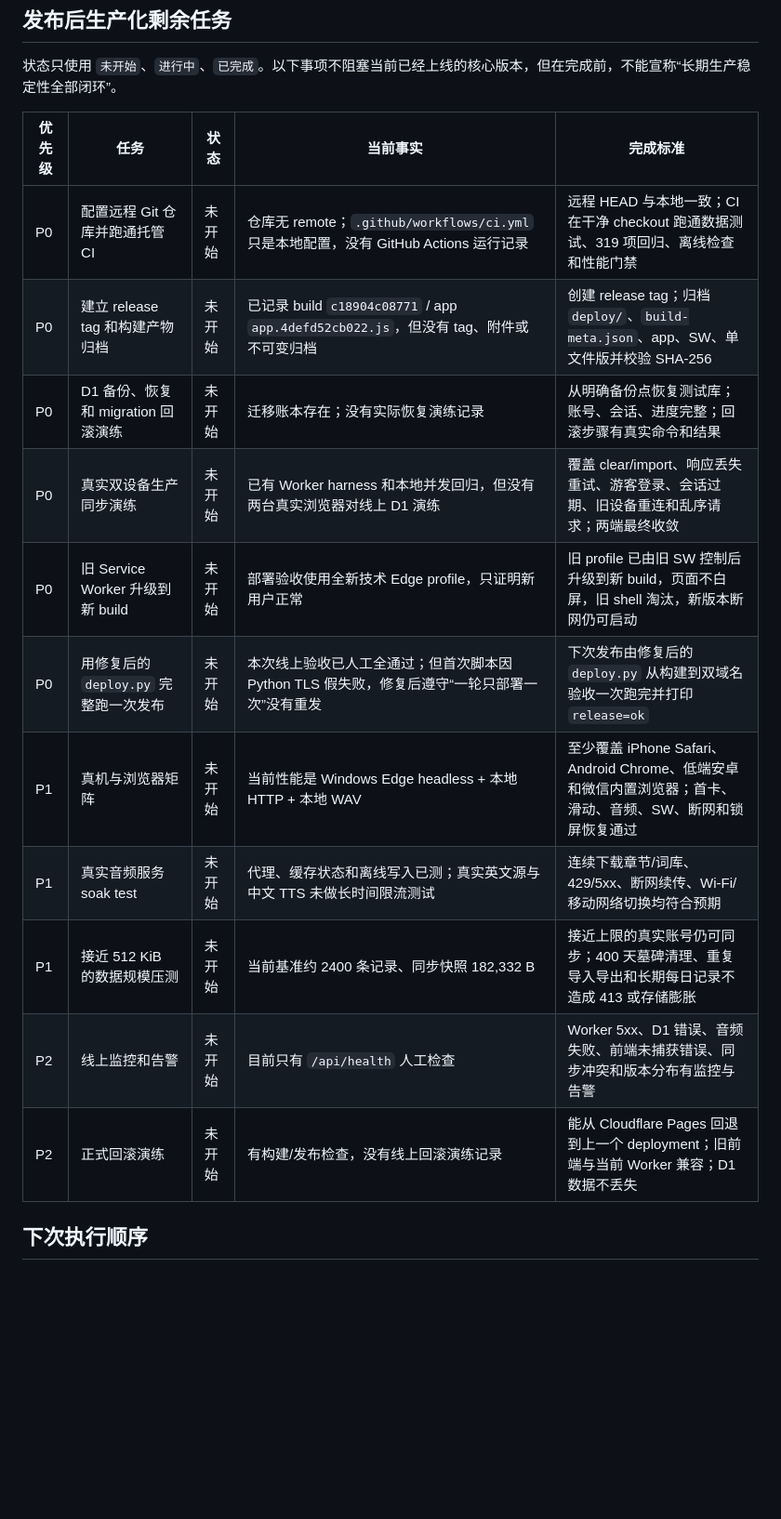
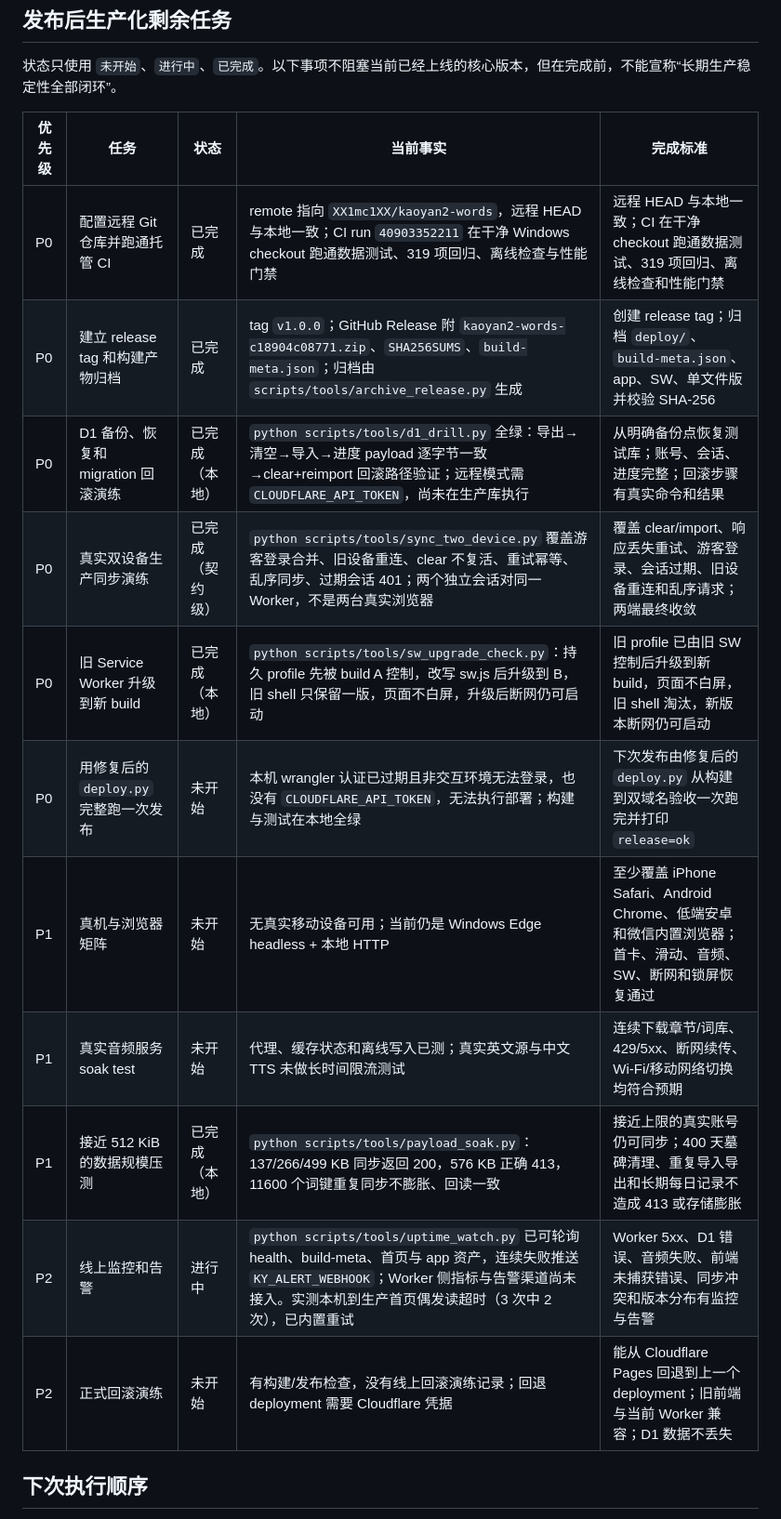
Before and after one commit to XX1mc1XX/kaoyan2-words, a Markdown page: docs/PHASES.md, the part around one of its changes. Shown at 93% size. Rendered like a GitHub page; blank space fills up the shorter version.

```diff
--- a/docs/PHASES.md
+++ b/docs/PHASES.md
@@ -54,17 +54,17 @@ Phase 0–5 的功能工程已经闭合，但生产化验证和运维闭环尚
 
 | 优先级 | 任务 | 状态 | 当前事实 | 完成标准 |
 |---|---|---|---|---|
-| P0 | 配置远程 Git 仓库并跑通托管 CI | 未开始 | 仓库无 remote；`.github/workflows/ci.yml` 只是本地配置，没有 GitHub Actions 运行记录 | 远程 HEAD 与本地一致；CI 在干净 checkout 跑通数据测试、319 项回归、离线检查和性能门禁 |
-| P0 | 建立 release tag 和构建产物归档 | 未开始 | 已记录 build `c18904c08771` / app `app.4defd52cb022.js`，但没有 tag、附件或不可变归档 | 创建 release tag；归档 `deploy/`、`build-meta.json`、app、SW、单文件版并校验 SHA-256 |
-| P0 | D1 备份、恢复和 migration 回滚演练 | 未开始 | 迁移账本存在；没有实际恢复演练记录 | 从明确备份点恢复测试库；账号、会话、进度完整；回滚步骤有真实命令和结果 |
-| P0 | 真实双设备生产同步演练 | 未开始 | 已有 Worker harness 和本地并发回归，但没有两台真实浏览器对线上 D1 演练 | 覆盖 clear/import、响应丢失重试、游客登录、会话过期、旧设备重连和乱序请求；两端最终收敛 |
-| P0 | 旧 Service Worker 升级到新 build | 未开始 | 部署验收使用全新技术 Edge profile，只证明新用户正常 | 旧 profile 已由旧 SW 控制后升级到新 build，页面不白屏，旧 shell 淘汰，新版本断网仍可启动 |
-| P0 | 用修复后的 `deploy.py` 完整跑一次发布 | 未开始 | 本次线上验收已人工全通过；但首次脚本因 Python TLS 假失败，修复后遵守“一轮只部署一次”没有重发 | 下次发布由修复后的 `deploy.py` 从构建到双域名验收一次跑完并打印 `release=ok` |
-| P1 | 真机与浏览器矩阵 | 未开始 | 当前性能是 Windows Edge headless + 本地 HTTP + 本地 WAV | 至少覆盖 iPhone Safari、Android Chrome、低端安卓和微信内置浏览器；首卡、滑动、音频、SW、断网和锁屏恢复通过 |
+| P0 | 配置远程 Git 仓库并跑通托管 CI | 已完成 | remote 指向 `XX1mc1XX/kaoyan2-words`，远程 HEAD 与本地一致；CI run `40903352211` 在干净 Windows checkout 跑通数据测试、319 项回归、离线检查与性能门禁 | 远程 HEAD 与本地一致；CI 在干净 checkout 跑通数据测试、319 项回归、离线检查和性能门禁 |
+| P0 | 建立 release tag 和构建产物归档 | 已完成 | tag `v1.0.0`；GitHub Release 附 `kaoyan2-words-c18904c08771.zip`、`SHA256SUMS`、`build-meta.json`；归档由 `scripts/tools/archive_release.py` 生成 | 创建 release tag；归档 `deploy/`、`build-meta.json`、app、SW、单文件版并校验 SHA-256 |
+| P0 | D1 备份、恢复和 migration 回滚演练 | 已完成（本地） | `python scripts/tools/d1_drill.py` 全绿：导出→清空→导入→进度 payload 逐字节一致→clear+reimport 回滚路径验证；远程模式需 `CLOUDFLARE_API_TOKEN`，尚未在生产库执行 | 从明确备份点恢复测试库；账号、会话、进度完整；回滚步骤有真实命令和结果 |
+| P0 | 真实双设备生产同步演练 | 已完成（契约级） | `python scripts/tools/sync_two_device.py` 覆盖游客登录合并、旧设备重连、clear 不复活、重试幂等、乱序同步、过期会话 401；两个独立会话对同一 Worker，不是两台真实浏览器 | 覆盖 clear/import、响应丢失重试、游客登录、会话过期、旧设备重连和乱序请求；两端最终收敛 |
+| P0 | 旧 Service Worker 升级到新 build | 已完成（本地） | `python scripts/tools/sw_upgrade_check.py`：持久 profile 先被 build A 控制，改写 sw.js 后升级到 B，旧 shell 只保留一版，页面不白屏，升级后断网仍可启动 | 旧 profile 已由旧 SW 控制后升级到新 build，页面不白屏，旧 shell 淘汰，新版本断网仍可启动 |
+| P0 | 用修复后的 `deploy.py` 完整跑一次发布 | 未开始 | 本机 wrangler 认证已过期且非交互环境无法登录，也没有 `CLOUDFLARE_API_TOKEN`，无法执行部署；构建与测试在本地全绿 | 下次发布由修复后的 `deploy.py` 从构建到双域名验收一次跑完并打印 `release=ok` |
+| P1 | 真机与浏览器矩阵 | 未开始 | 无真实移动设备可用；当前仍是 Windows Edge headless + 本地 HTTP | 至少覆盖 iPhone Safari、Android Chrome、低端安卓和微信内置浏览器；首卡、滑动、音频、SW、断网和锁屏恢复通过 |
 | P1 | 真实音频服务 soak test | 未开始 | 代理、缓存状态和离线写入已测；真实英文源与中文 TTS 未做长时间限流测试 | 连续下载章节/词库、429/5xx、断网续传、Wi-Fi/移动网络切换均符合预期 |
-| P1 | 接近 512 KiB 的数据规模压测 | 未开始 | 当前基准约 2400 条记录、同步快照 182,332 B | 接近上限的真实账号仍可同步；400 天墓碑清理、重复导入导出和长期每日记录不造成 413 或存储膨胀 |
-| P2 | 线上监控和告警 | 未开始 | 目前只有 `/api/health` 人工检查 | Worker 5xx、D1 错误、音频失败、前端未捕获错误、同步冲突和版本分布有监控与告警 |
-| P2 | 正式回滚演练 | 未开始 | 有构建/发布检查，没有线上回滚演练记录 | 能从 Cloudflare Pages 回退到上一个 deployment；旧前端与当前 Worker 兼容；D1 数据不丢失 |
+| P1 | 接近 512 KiB 的数据规模压测 | 已完成（本地） | `python scripts/tools/payload_soak.py`：137/266/499 KB 同步返回 200，576 KB 正确 413，11600 个词键重复同步不膨胀、回读一致 | 接近上限的真实账号仍可同步；400 天墓碑清理、重复导入导出和长期每日记录不造成 413 或存储膨胀 |
+| P2 | 线上监控和告警 | 进行中 | `python scripts/tools/uptime_watch.py` 已可轮询 health、build-meta、首页与 app 资产，连续失败推送 `KY_ALERT_WEBHOOK`；Worker 侧指标与告警渠道尚未接入。实测本机到生产首页偶发读超时（3 次中 2 次），已内置重试 | Worker 5xx、D1 错误、音频失败、前端未捕获错误、同步冲突和版本分布有监控与告警 |
+| P2 | 正式回滚演练 | 未开始 | 有构建/发布检查，没有线上回滚演练记录；回退 deployment 需要 Cloudflare 凭据 | 能从 Cloudflare Pages 回退到上一个 deployment；旧前端与当前 Worker 兼容；D1 数据不丢失 |
 
 ## 下次执行顺序
 
```
Also changed, not shown: other parts of docs/PHASES.md (+25 -7 lines), docs/README.md (+3 -3 lines).
